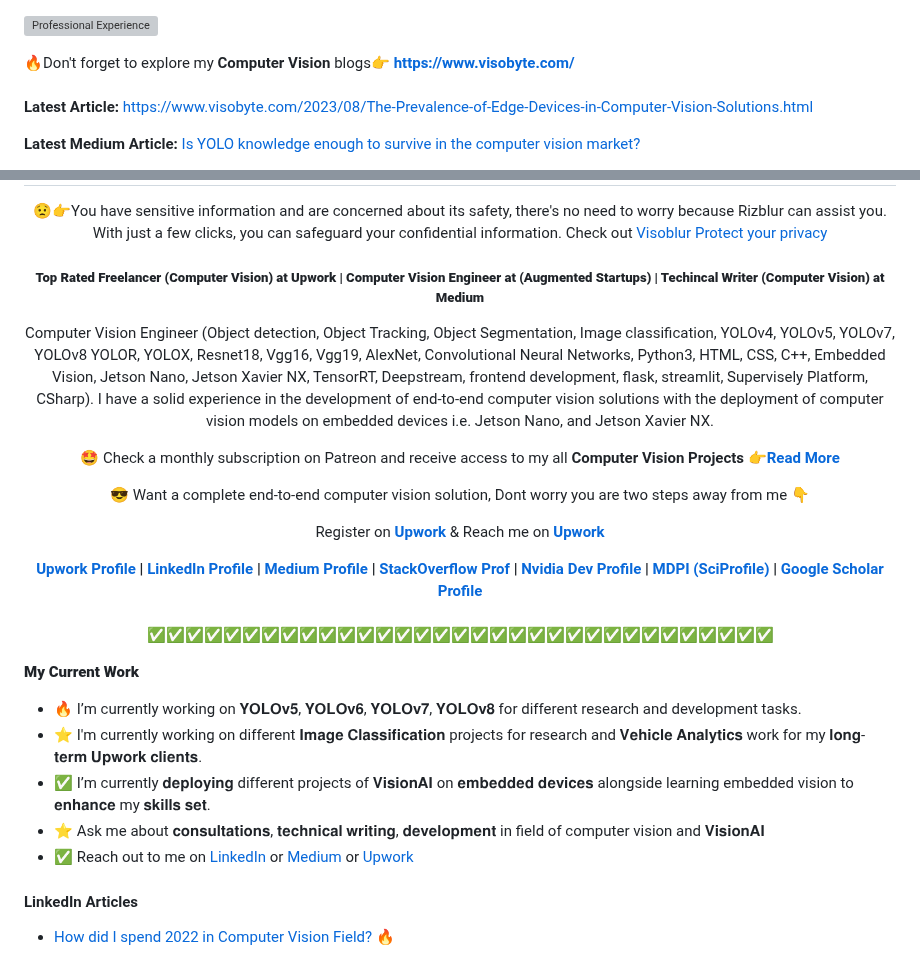
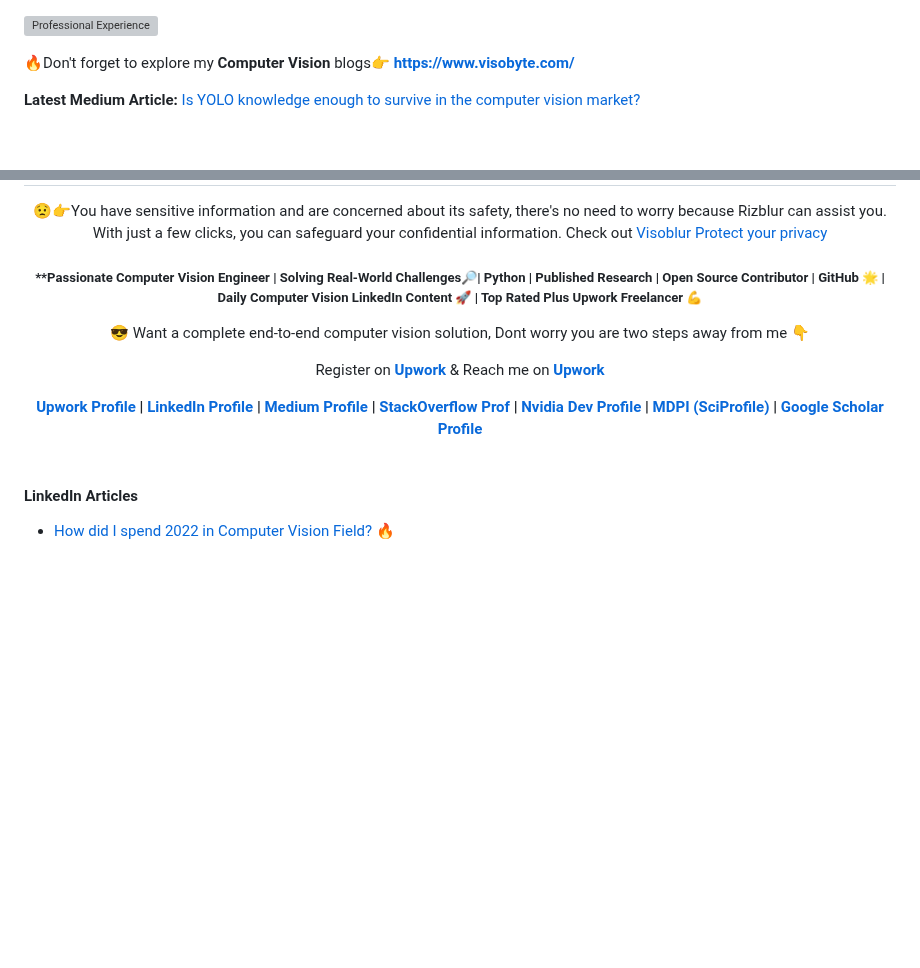
Before and after one commit to RizwanMunawar/RizwanMunawar, a Markdown page: README.md, 2 parts joined by grey strips. GitHub-like rendering; blank space fills up the shorter version; grey boxes are pictures that could not be loaded.

```diff
--- a/README.md
+++ b/README.md
@@ -2,8 +2,6 @@
 
  🔥Don't forget to explore my <b>Computer Vision</b> blogs👉
 <b>https://www.visobyte.com/</b>
-<br><br>
-<b>Latest Article:</b> https://www.visobyte.com/2023/08/The-Prevalence-of-Edge-Devices-in-Computer-Vision-Solutions.html
 <br>
 
 <b>Latest Medium Article: </b> <a href="https://medium.com/p/cb9d9e056842">Is YOLO knowledge enough to survive in the computer vision market?</a>
@@ -14,32 +10,15 @@ No more Manual Annotations, Try <A href= "https://drive.google.com/file/d/1fIgZ-
 
 😟👉You have sensitive information and are concerned about its safety, there's no need to worry because Rizblur can assist you. With just a few clicks, you can safeguard your confidential information. Check out <a href="https://muhammadrizwanmunawarvisionai.blogspot.com/p/blur-your-image.html">Visoblur Protect your privacy </a>
 
-##### **Top Rated Freelancer (Computer Vision) at Upwork | Computer Vision Engineer at (Augmented Startups) | Techincal Writer (Computer Vision) at Medium**
-Computer Vision Engineer (Object detection, Object Tracking, Object Segmentation, Image classification, YOLOv4, YOLOv5, YOLOv7, YOLOv8 YOLOR, YOLOX, Resnet18, Vgg16, Vgg19, AlexNet, Convolutional Neural Networks, Python3, HTML, CSS, C++, Embedded Vision, Jetson Nano, Jetson Xavier NX, TensorRT, Deepstream, frontend development, flask, streamlit, Supervisely Platform, CSharp). I have a solid experience in the development of end-to-end computer vision solutions with the deployment of computer vision models on embedded devices i.e. Jetson Nano, and Jetson Xavier NX.
-
-
- 🤩 Check a monthly subscription on Patreon and receive access to my all **Computer Vision Projects** 👉<b><a href="https://patreon.com/MuhammadRizwanMunawarWork?utm_medium=clipboard_copy&utm_source=copyLink&utm_campaign=creatorshare_creator&utm_content=join_link">Read More</a></b>
+##### **Passionate Computer Vision Engineer | Solving Real-World Challenges🔎| Python | Published Research | Open Source Contributor | GitHub 🌟 | Daily Computer Vision LinkedIn Content 🚀 | Top Rated Plus Upwork Freelancer 💪
 
 😎 Want a complete end-to-end computer vision solution, Dont worry you are two steps away from me 👇
 
- Register on <b><a href="https://www.upwork.com/signup/create-account/client_contact_freelancer?ciphertext=~0113b0ca61867c1652&BYOC">Upwork</a></b> & Reach me on <b><a href="https://www.upwork.com/freelancers/~0113b0ca61867c1652">Upwork</a></b>
+Register on <b><a href="https://www.upwork.com/signup/create-account/client_contact_freelancer?ciphertext=~0113b0ca61867c1652&BYOC">Upwork</a></b> & Reach me on <b><a href="https://www.upwork.com/freelancers/~0113b0ca61867c1652">Upwork</a></b>
 
 <b><a href="https://www.upwork.com/freelancers/~0113b0ca61867c1652"> Upwork Profile </a> | <a href = "https://www.linkedin.com/in/muhammadrizwanmunawar/">LinkedIn Profile</a> | <a href= "https://chr043416.medium.com/">Medium Profile</a> | <a href = "https://stackoverflow.com/users/13109683/muhammad-rizwan-munawar">StackOverflow Prof</a> | <a href="https://forums.developer.nvidia.com/u/muhammadrizwanmunawar/"> Nvidia Dev Profile</a> |
  <a href="https://sciprofiles.com/profile/muhammadrizwanmunawar"> MDPI (SciProfile) </a> | <a href="https://scholar.google.com/citations?user=r3hkNdoAAAAJ"> Google Scholar Profile </a></b><br><br>
-✅✅✅✅✅✅✅✅✅✅✅✅✅✅✅✅✅✅✅✅✅✅✅✅✅✅✅✅✅✅✅✅✅
-
 </div>
-
-
-
-<b> **My Current Work**</b>
-- 🔥 I’m currently working on 𝐘𝐎𝐋𝐎𝐯𝟓, 𝐘𝐎𝐋𝐎𝐯𝟔, 𝐘𝐎𝐋𝐎𝐯𝟕, 𝐘𝐎𝐋𝐎𝐯𝟖 for different research and development tasks.
-- ⭐ I'm currently working on different 𝐈𝐦𝐚𝐠𝐞 𝐂𝐥𝐚𝐬𝐬𝐢𝐟𝐢𝐜𝐚𝐭𝐢𝐨𝐧 projects for research and 𝐕𝐞𝐡𝐢𝐜𝐥𝐞 𝐀𝐧𝐚𝐥𝐲𝐭𝐢𝐜𝐬 work for my 𝐥𝐨𝐧𝐠-𝐭𝐞𝐫𝐦 𝐔𝐩𝐰𝐨𝐫𝐤 𝐜𝐥𝐢𝐞𝐧𝐭𝐬.
-- ✅ I’m currently 𝐝𝐞𝐩𝐥𝐨𝐲𝐢𝐧𝐠 different projects of 𝐕𝐢𝐬𝐢𝐨𝐧𝐀𝐈 on 𝐞𝐦𝐛𝐞𝐝𝐝𝐞𝐝 𝐝𝐞𝐯𝐢𝐜𝐞𝐬 alongside learning embedded vision to 𝐞𝐧𝐡𝐚𝐧𝐜𝐞 my 𝐬𝐤𝐢𝐥𝐥𝐬 𝐬𝐞𝐭.
-- ⭐ Ask me about 𝐜𝐨𝐧𝐬𝐮𝐥𝐭𝐚𝐭𝐢𝐨𝐧𝐬, 𝐭𝐞𝐜𝐡𝐧𝐢𝐜𝐚𝐥 𝐰𝐫𝐢𝐭𝐢𝐧𝐠, 𝐝𝐞𝐯𝐞𝐥𝐨𝐩𝐦𝐞𝐧𝐭 in field of computer vision and 𝐕𝐢𝐬𝐢𝐨𝐧𝐀𝐈
-- ✅ Reach out to me on <a href = "https://www.linkedin.com/in/muhammadrizwanmunawar/">LinkedIn</a> or <a href= "https://chr043416.medium.com/">Medium</a> or
- <a href="https://www.upwork.com/freelancers/~0113b0ca61867c1652?s=1031626803146899456">Upwork</a>
-
 
 #### LinkedIn Articles
 - <a href = "https://www.linkedin.com/pulse/how-did-i-spend-2022-computer-vision-field-muhammad-rizwan-munawar/">How did I spend 2022 in Computer Vision Field? 🔥</a>
```
Also changed, not shown: other parts of README.md (+0 -2 lines).
